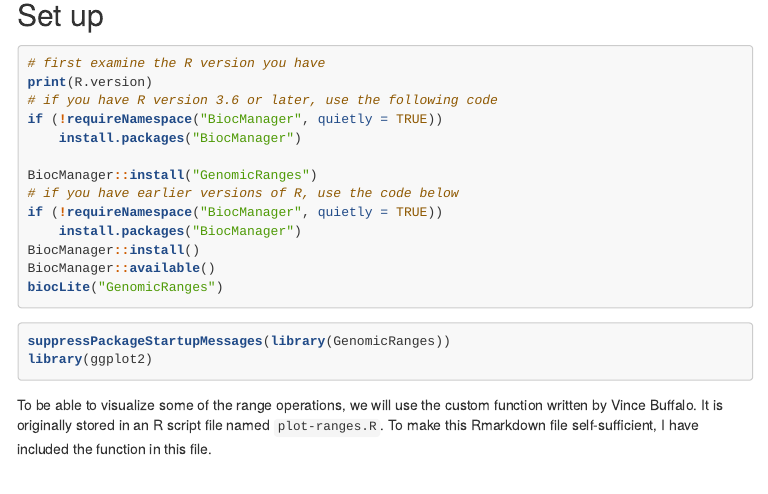
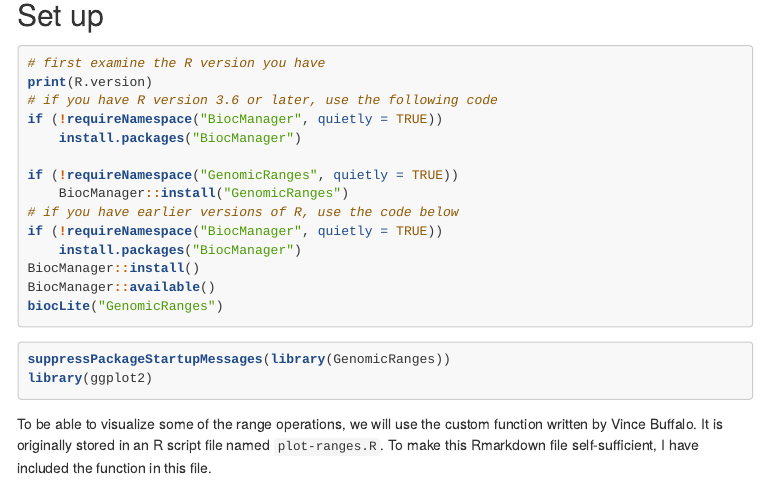
Before and after one commit to hezhaobin/2020-Data-Skills, an R Markdown document (workshop/range-data/Tue-workshop.Rmd): the page in a window 1100 px wide, from 370 px down. The pictures show the output file workshop/range-data/Tue-workshop.html that the author committed with the source, opened offline; menus at the side of the page are left out; long lines of code are wrapped.

Commit message:
correct library install code in range-data R markdown

```diff
--- a/workshop/range-data/Tue-workshop.Rmd
+++ b/workshop/range-data/Tue-workshop.Rmd
@@ -29,7 +29,8 @@ print(R.version)
 if (!requireNamespace("BiocManager", quietly = TRUE))
     install.packages("BiocManager")
 
-BiocManager::install("GenomicRanges")
+if (!requireNamespace("GenomicRanges", quietly = TRUE))
+    BiocManager::install("GenomicRanges")
 # if you have earlier versions of R, use the code below
 if (!requireNamespace("BiocManager", quietly = TRUE))
     install.packages("BiocManager")
```
Also changed, not shown: workshop/range-data/Tue-workshop.html.
